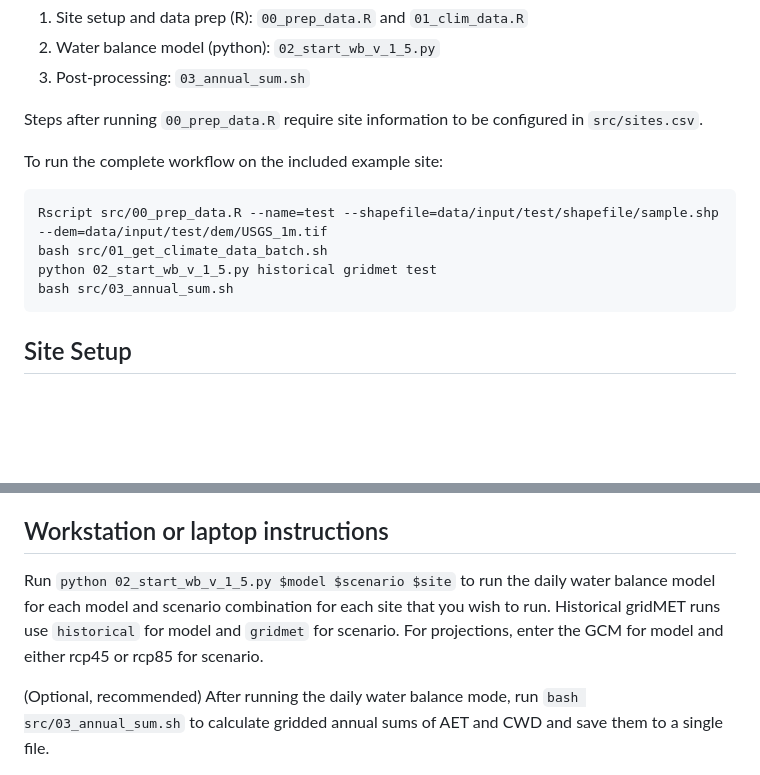
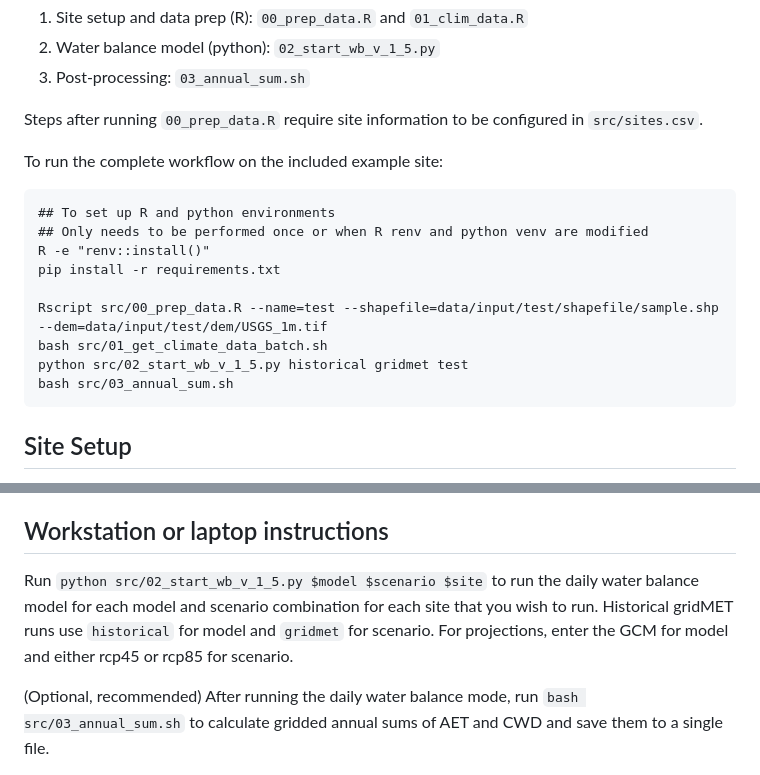
Before and after one commit to shuysman/nps-microclimate-water-balance, a Markdown page: README.md, 2 parts joined by grey strips. Drawn GitHub-style; blank space fills up the shorter version.

Commit message:
improve example instructions

````diff
--- a/README.md
+++ b/README.md
@@ -44,9 +44,14 @@ Steps after running `00_prep_data.R` require site information to be configured i
 
 To run the complete workflow on the included example site:
 ```
+## To set up R and python environments
+## Only needs to be performed once or when R renv and python venv are modified
+R -e "renv::install()"
+pip install -r requirements.txt
+
 Rscript src/00_prep_data.R --name=test --shapefile=data/input/test/shapefile/sample.shp --dem=data/input/test/dem/USGS_1m.tif
 bash src/01_get_climate_data_batch.sh
-python 02_start_wb_v_1_5.py historical gridmet test
+python src/02_start_wb_v_1_5.py historical gridmet test
 bash src/03_annual_sum.sh
 ```
 
@@ -128,7 +133,7 @@ test/
 Run `02_batch_wb_historical.sbatch` and `02_batch_wb_projections.sbatch`. This runs the water balance model for historical and projected scenarios, saves daily AET and CWD grids, and uses `cdo` to generate the annual sum files for AET and CWD.
 
 ## Workstation or laptop instructions
-Run `python 02_start_wb_v_1_5.py $model $scenario $site` to run the daily water balance model for each model and scenario combination for each site that you wish to run. Historical gridMET runs use `historical` for model and `gridmet` for scenario. For projections, enter the GCM for model and either rcp45 or rcp85 for scenario.
+Run `python src/02_start_wb_v_1_5.py $model $scenario $site` to run the daily water balance model for each model and scenario combination for each site that you wish to run. Historical gridMET runs use `historical` for model and `gridmet` for scenario. For projections, enter the GCM for model and either rcp45 or rcp85 for scenario.
 
 (Optional, recommended) After running the daily water balance mode, run `bash src/03_annual_sum.sh` to calculate gridded annual sums of AET and CWD and save them to a single file.
 
````
